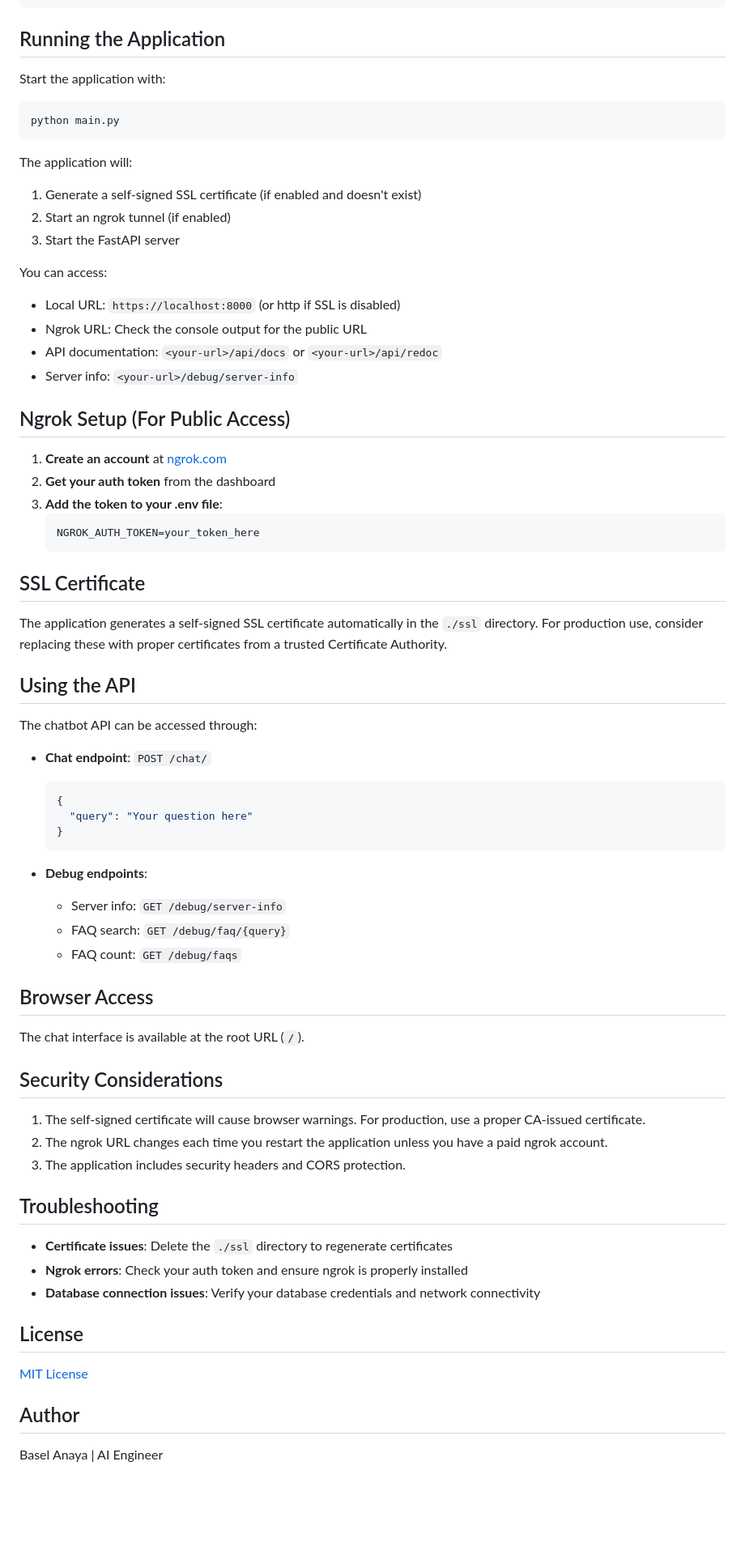
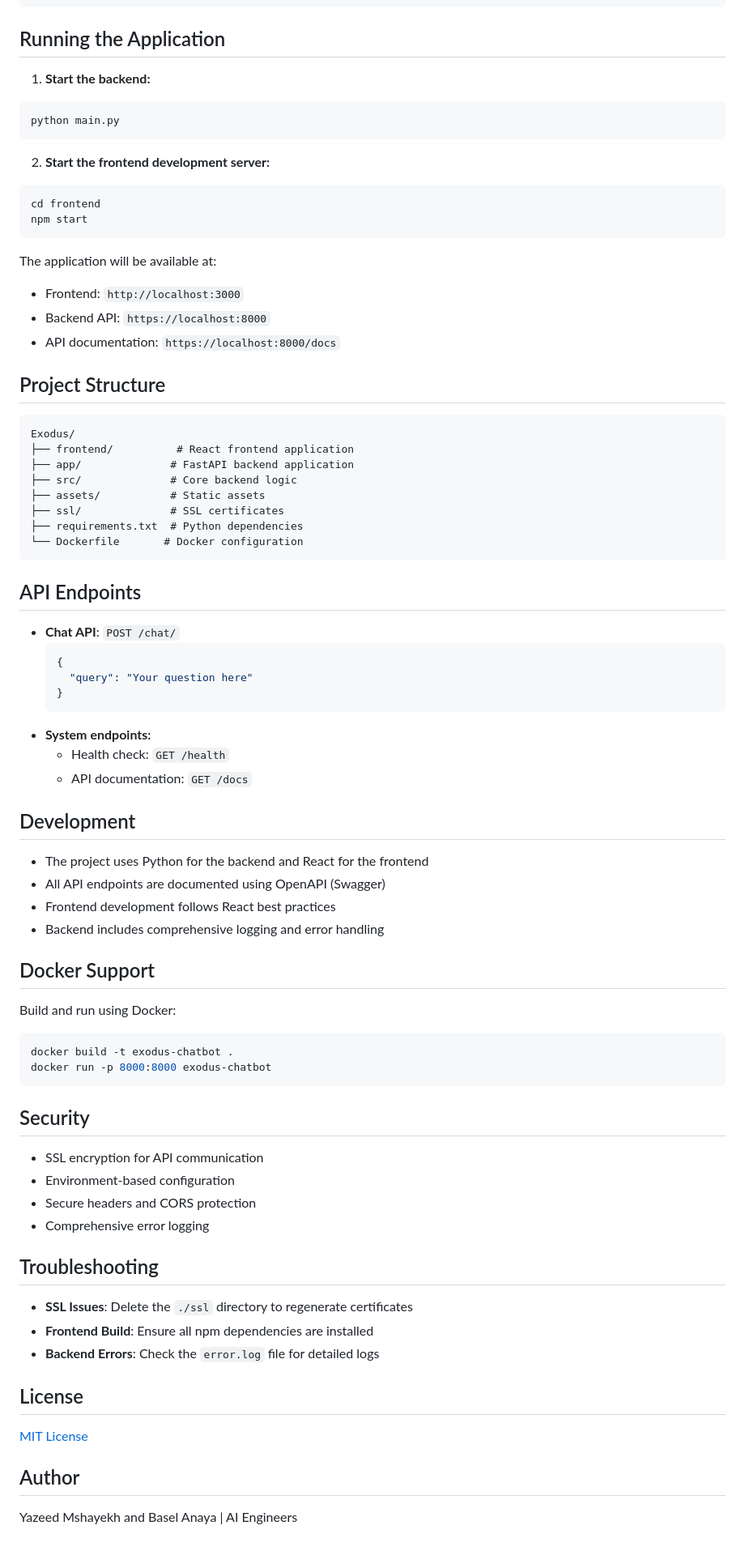
Before and after one commit to yazeedmshayekh2/Exodus, a Markdown page: README.md, the part around one of its changes. Shown at 81% size. Drawn GitHub-style; blank space fills up the shorter version.

````diff
--- a/README.md
+++ b/README.md
@@ -72,68 +76,73 @@ MODEL_NAME=llama3.1:8b
 
 ## Running the Application
 
-Start the application with:
-
+1. **Start the backend:**
 ```bash
 python main.py
 ```
 
-The application will:
+2. **Start the frontend development server:**
+```bash
+cd frontend
+npm start
+```
 
-1. Generate a self-signed SSL certificate (if enabled and doesn't exist)
-2. Start an ngrok tunnel (if enabled)
-3. Start the FastAPI server
+The application will be available at:
+- Frontend: `http://localhost:3000`
+- Backend API: `https://localhost:8000`
+- API documentation: `https://localhost:8000/docs`
 
-You can access:
-- Local URL: `https://localhost:8000` (or http if SSL is disabled)
-- Ngrok URL: Check the console output for the public URL
-- API documentation: `<your-url>/api/docs` or `<your-url>/api/redoc`
-- Server info: `<your-url>/debug/server-info`
+## Project Structure
+```
+Exodus/
+├── frontend/          # React frontend application
+├── app/              # FastAPI backend application
+├── src/              # Core backend logic
+├── assets/           # Static assets
+├── ssl/              # SSL certificates
+├── requirements.txt  # Python dependencies
+└── Dockerfile       # Docker configuration
+```
 
-## Ngrok Setup (For Public Access)
+## API Endpoints
 
-1. **Create an account** at [ngrok.com](https://ngrok.com/)
-2. **Get your auth token** from the dashboard
-3. **Add the token to your .env file**:
-   ```
-   NGROK_AUTH_TOKEN=your_token_here
-   ```
-
-## SSL Certificate
-
-The application generates a self-signed SSL certificate automatically in the `./ssl` directory. For production use, consider replacing these with proper certificates from a trusted Certificate Authority.
-
-## Using the API
-
-The chatbot API can be accessed through:
-
-- **Chat endpoint**: `POST /chat/`
+- **Chat API**: `POST /chat/`
   ```json
   {
     "query": "Your question here"
   }
   ```
+- **System endpoints:**
+  - Health check: `GET /health`
+  - API documentation: `GET /docs`
 
-- **Debug endpoints**:
-  - Server info: `GET /debug/server-info`
-  - FAQ search: `GET /debug/faq/{query}`
-  - FAQ count: `GET /debug/faqs`
+## Development
 
-## Browser Access
+- The project uses Python for the backend and React for the frontend
+- All API endpoints are documented using OpenAPI (Swagger)
+- Frontend development follows React best practices
+- Backend includes comprehensive logging and error handling
 
-The chat interface is available at the root URL (`/`).
+## Docker Support
 
-## Security Considerations
+Build and run using Docker:
+```bash
+docker build -t exodus-chatbot .
+docker run -p 8000:8000 exodus-chatbot
+```
 
-1. The self-signed certificate will cause browser warnings. For production, use a proper CA-issued certificate.
-2. The ngrok URL changes each time you restart the application unless you have a paid ngrok account.
-3. The application includes security headers and CORS protection.
+## Security
+
+- SSL encryption for API communication
+- Environment-based configuration
+- Secure headers and CORS protection
+- Comprehensive error logging
 
 ## Troubleshooting
 
-- **Certificate issues**: Delete the `./ssl` directory to regenerate certificates
-- **Ngrok errors**: Check your auth token and ensure ngrok is properly installed
-- **Database connection issues**: Verify your database credentials and network connectivity
+- **SSL Issues**: Delete the `./ssl` directory to regenerate certificates
+- **Frontend Build**: Ensure all npm dependencies are installed
+- **Backend Errors**: Check the `error.log` file for detailed logs
 
 ## License
 
@@ -141,4 +150,4 @@ The chat interface is available at the root URL (`/`).
 
 ## Author
 
-Basel Anaya | AI Engineer
+Yazeed Mshayekh and Basel Anaya | AI Engineers
````
Also changed, not shown: other parts of README.md (+39 -35 lines).
